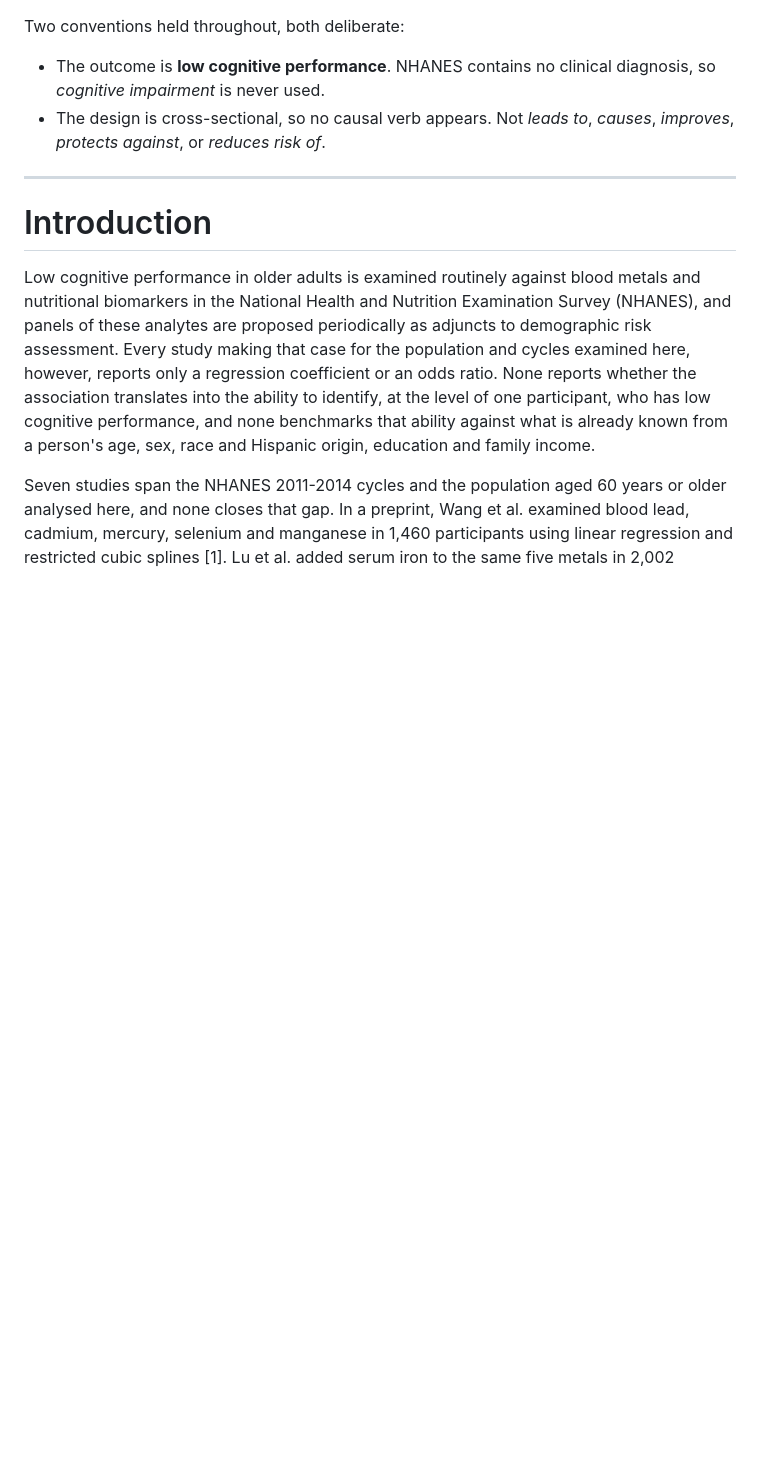
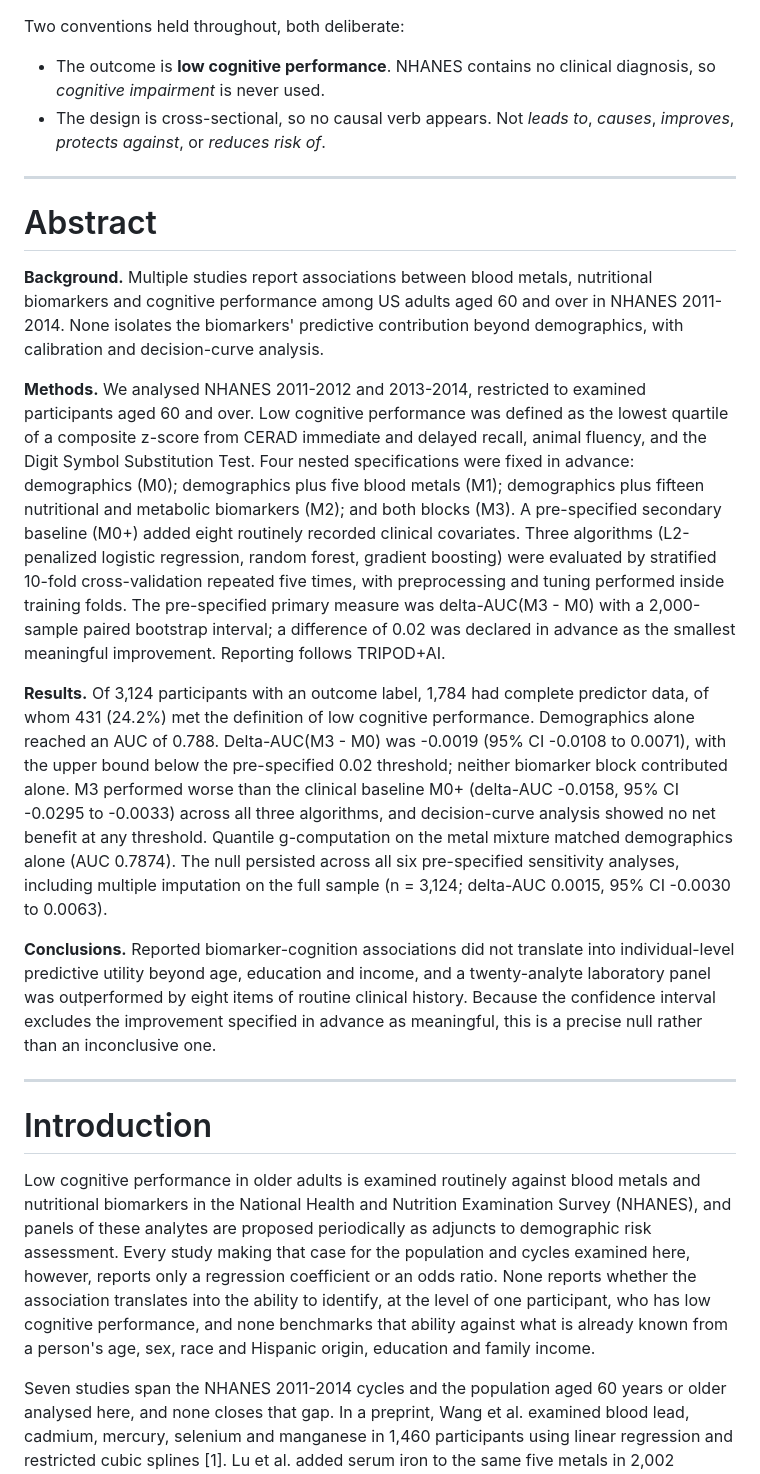
Before and after one commit to NeilP211/nhanes-ieee, a Markdown page: MANUSCRIPT_DRAFT.md, the part around the change. GitHub-like rendering; blank space fills up the shorter version.

Commit message:
Add structured abstract, trimmed to DPR's verified 350-word limit
Based on Neil's draft in WRITING_PACK.tex, with two changes:

- Checked Diagnostic and Prognostic Research's actual submission
  guidelines rather than the brief's ~360-word estimate; the real limit
  is 350 words. Original draft was 393; trimmed to 345, cutting the
  SHAP rank-stability sentence (still fully reported in Results and
  Discussion) as the least headline-critical content under space
  pressure.
- Sharpened the Background sentence to match the literature review:
  'none isolates the biomarkers' predictive contribution beyond
  demographics' rather than 'none report whether' -- same correction
  already made in the Introduction for Ren et al. 2025.

Confirmed DPR abstracts carry no in-text citations (already true here)
and require a trial-registration line only for intervention trials
(not applicable, correctly omitted).

Co-Authored-By: Claude Sonnet 5 <noreply@anthropic.com>
Claude-Session: https://claude.ai/code/session_017edobAuPNR2KZuZddByeLz

```diff
--- a/MANUSCRIPT_DRAFT.md
+++ b/MANUSCRIPT_DRAFT.md
@@ -18,6 +18,52 @@ Two conventions held throughout, both deliberate:
   diagnosis, so *cognitive impairment* is never used.
 - The design is cross-sectional, so no causal verb appears. Not *leads to*,
   *causes*, *improves*, *protects against*, or *reduces risk of*.
+
+---
+
+# Abstract
+
+**Background.** Multiple studies report associations between blood metals,
+nutritional biomarkers and cognitive performance among US adults aged 60 and
+over in NHANES 2011-2014. None isolates the biomarkers' predictive
+contribution beyond demographics, with calibration and decision-curve
+analysis.
+
+**Methods.** We analysed NHANES 2011-2012 and 2013-2014, restricted to
+examined participants aged 60 and over. Low cognitive performance was
+defined as the lowest quartile of a composite z-score from CERAD immediate
+and delayed recall, animal fluency, and the Digit Symbol Substitution Test.
+Four nested specifications were fixed in advance: demographics (M0);
+demographics plus five blood metals (M1); demographics plus fifteen
+nutritional and metabolic biomarkers (M2); and both blocks (M3). A
+pre-specified secondary baseline (M0+) added eight routinely recorded
+clinical covariates. Three algorithms (L2-penalized logistic regression,
+random forest, gradient boosting) were evaluated by stratified 10-fold
+cross-validation repeated five times, with preprocessing and tuning
+performed inside training folds. The pre-specified primary measure was
+delta-AUC(M3 - M0) with a 2,000-sample paired bootstrap interval; a
+difference of 0.02 was declared in advance as the smallest meaningful
+improvement. Reporting follows TRIPOD+AI.
+
+**Results.** Of 3,124 participants with an outcome label, 1,784 had complete
+predictor data, of whom 431 (24.2%) met the definition of low cognitive
+performance. Demographics alone reached an AUC of 0.788. Delta-AUC(M3 - M0)
+was -0.0019 (95% CI -0.0108 to 0.0071), with the upper bound below the
+pre-specified 0.02 threshold; neither biomarker block contributed alone. M3
+performed worse than the clinical baseline M0+ (delta-AUC -0.0158, 95% CI
+-0.0295 to -0.0033) across all three algorithms, and decision-curve analysis
+showed no net benefit at any threshold. Quantile
+g-computation on the metal mixture matched demographics alone (AUC 0.7874).
+The null persisted across all six pre-specified sensitivity analyses,
+including multiple imputation on the full sample (n = 3,124; delta-AUC
+0.0015, 95% CI -0.0030 to 0.0063).
+
+**Conclusions.** Reported biomarker-cognition associations did not translate
+into individual-level predictive utility beyond age, education and income,
+and a twenty-analyte laboratory panel was outperformed by eight items of
+routine clinical history. Because the confidence interval excludes the
+improvement specified in advance as meaningful, this is a precise null
+rather than an inconclusive one.
 
 ---
 
```
